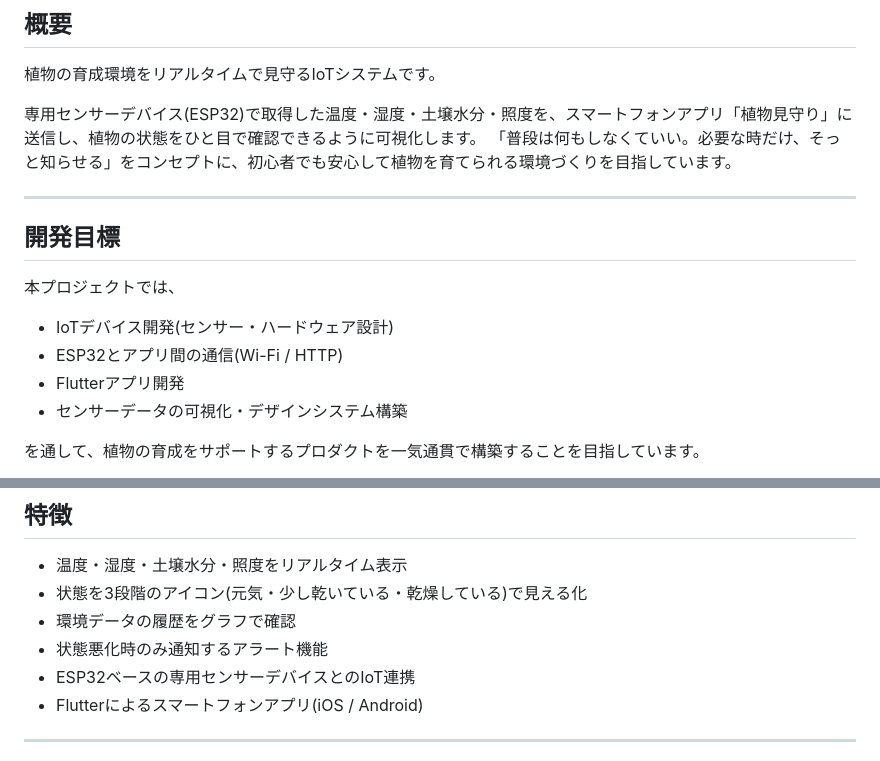
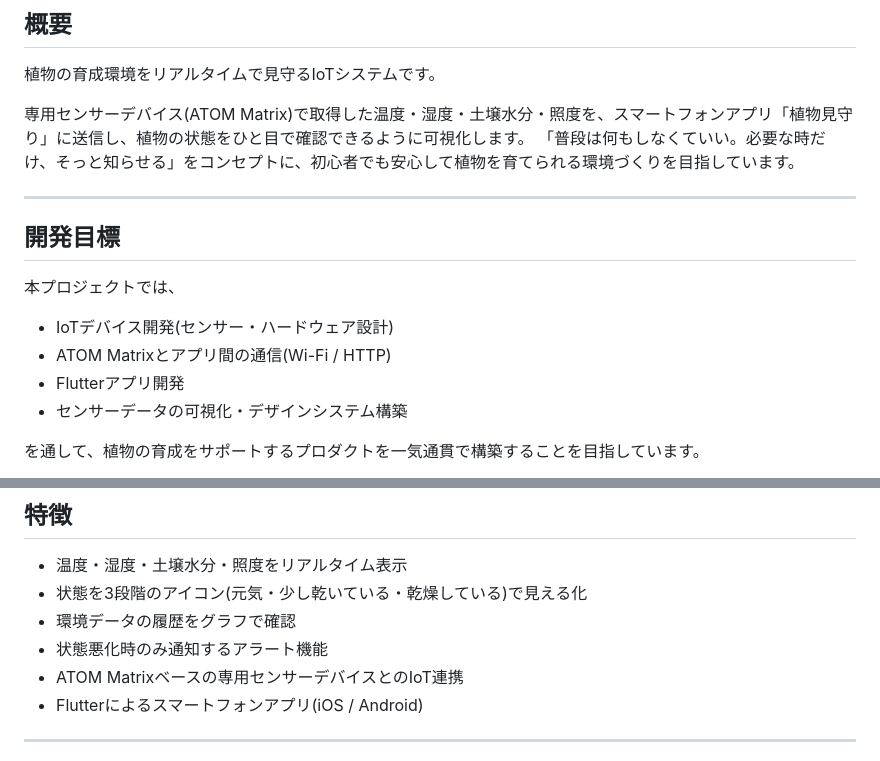
Before and after one commit to Amemiyakana890/plant-monitoring, a Markdown page: README.md, 2 parts joined by grey strips. GitHub-like rendering.

```diff
--- a/README.md
+++ b/README.md
@@ -4,7 +4,7 @@
 
 植物の育成環境をリアルタイムで見守るIoTシステムです。
 
-専用センサーデバイス(ESP32)で取得した温度・湿度・土壌水分・照度を、スマートフォンアプリ「植物見守り」に送信し、植物の状態をひと目で確認できるように可視化します。
+専用センサーデバイス(ATOM Matrix)で取得した温度・湿度・土壌水分・照度を、スマートフォンアプリ「植物見守り」に送信し、植物の状態をひと目で確認できるように可視化します。
 「普段は何もしなくていい。必要な時だけ、そっと知らせる」をコンセプトに、初心者でも安心して植物を育てられる環境づくりを目指しています。
 
 ---
@@ -14,7 +14,7 @@
 本プロジェクトでは、
 
 - IoTデバイス開発(センサー・ハードウェア設計)
-- ESP32とアプリ間の通信(Wi-Fi / HTTP)
+- ATOM Matrixとアプリ間の通信(Wi-Fi / HTTP)
 - Flutterアプリ開発
 - センサーデータの可視化・デザインシステム構築
 
@@ -40,7 +40,7 @@
 - 状態を3段階のアイコン(元気・少し乾いている・乾燥している)で見える化
 - 環境データの履歴をグラフで確認
 - 状態悪化時のみ通知するアラート機能
-- ESP32ベースの専用センサーデバイスとのIoT連携
+- ATOM Matrixベースの専用センサーデバイスとのIoT連携
 - Flutterによるスマートフォンアプリ(iOS / Android)
 
 ---
```
